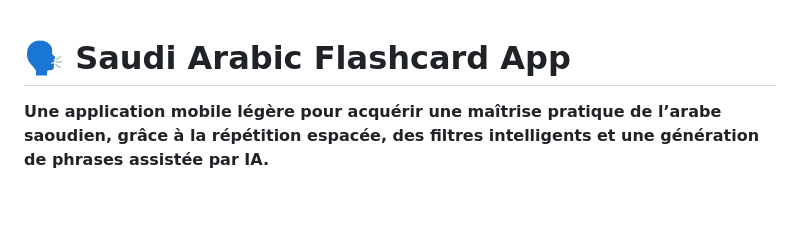
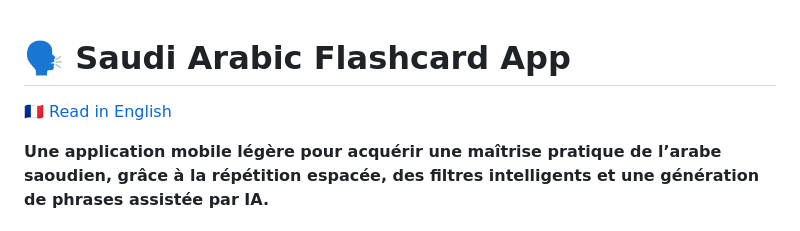
Before and after one commit to HenriSandifer/Saudi_Arabic_Flash_Cards_Flutter, a Markdown page: README.fr.md, the part around the change. GitHub-like rendering; blank space fills up the shorter version.

```diff
--- a/README.fr.md
+++ b/README.fr.md
@@ -1,4 +1,6 @@
 # 🗣️ Saudi Arabic Flashcard App
+
+[🇫🇷 Read in English](README.md)
 
 **Une application mobile légère pour acquérir une maîtrise pratique de l’arabe saoudien, grâce à la répétition espacée, des filtres intelligents et une génération de phrases assistée par IA.**
 
```
Also changed, not shown: README.md (+2 -0 lines).
